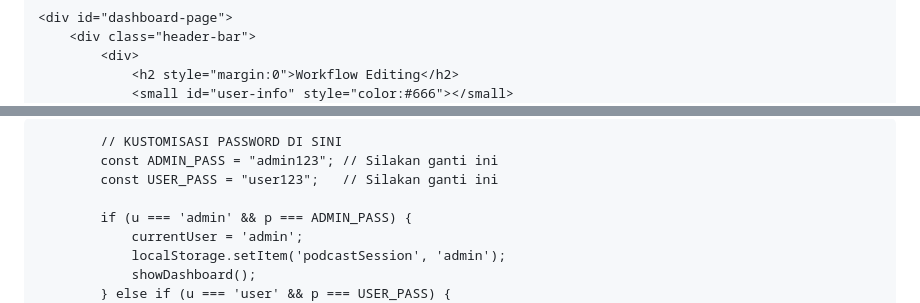
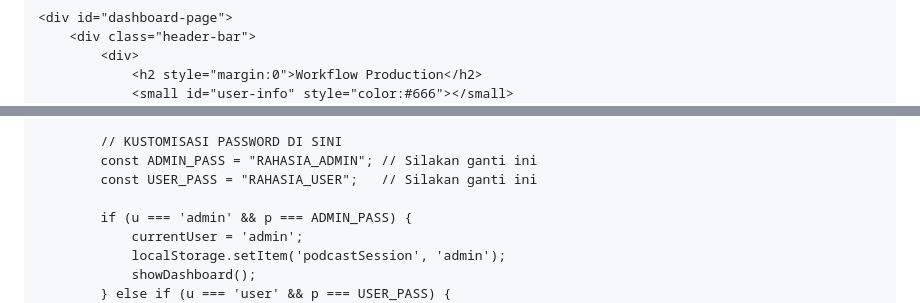
Before and after one commit to laboratoriumsiber-26/Podcat-Bicara-Editing-Flow, a Markdown page: README.md, 2 parts joined by grey strips. Rendered like a GitHub page.

```diff
--- a/README.md
+++ b/README.md
@@ -61,6 +73,6 @@
     <div id="dashboard-page">
         <div class="header-bar">
             <div>
-                <h2 style="margin:0">Workflow Editing</h2>
+                <h2 style="margin:0">Workflow Production</h2>
                 <small id="user-info" style="color:#666"></small>
             </div>
@@ -198,8 +359,8 @@ function handleLogin() {
             const p = document.getElementById('password').value;
 
             // KUSTOMISASI PASSWORD DI SINI
-            const ADMIN_PASS = "admin123"; // Silakan ganti ini
-            const USER_PASS = "user123";   // Silakan ganti ini
+            const ADMIN_PASS = "RAHASIA_ADMIN"; // Silakan ganti ini
+            const USER_PASS = "RAHASIA_USER";   // Silakan ganti ini
 
             if (u === 'admin' && p === ADMIN_PASS) {
                 currentUser = 'admin';
```
Also changed, not shown: other parts of README.md (+210 -238 lines).
